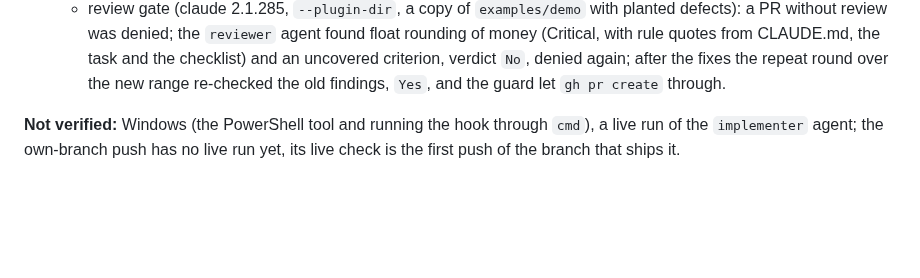
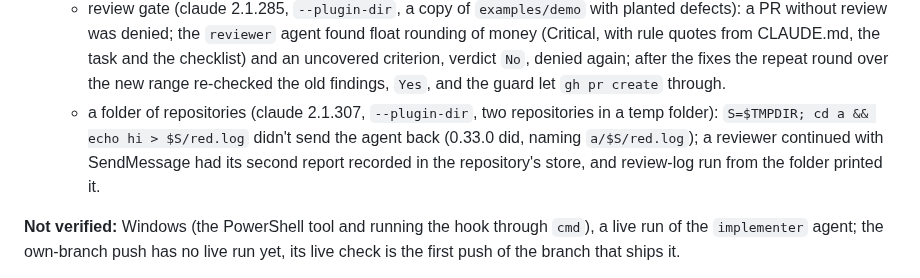
Before and after one commit to rkaliev/eng-kit, a Markdown page: docs/ARCHITECTURE.md, the part around the change. Rendered like a GitHub page; blank space fills up the shorter version.

```diff
--- a/docs/ARCHITECTURE.md
+++ b/docs/ARCHITECTURE.md
@@ -303,6 +303,7 @@ The plan names the test for each criterion, and the PR body says how each new te
   - folder mode: bootstrap and guard from `.claude/eng-kit`;
   - install through `--scope project` from a local marketplace;
   - review gate (claude 2.1.285, `--plugin-dir`, a copy of `examples/demo` with planted defects): a PR without review was denied; the `reviewer` agent found float rounding of money (Critical, with rule quotes from CLAUDE.md, the task and the checklist) and an uncovered criterion, verdict `No`, denied again; after the fixes the repeat round over the new range re-checked the old findings, `Yes`, and the guard let `gh pr create` through.
+  - a folder of repositories (claude 2.1.307, `--plugin-dir`, two repositories in a temp folder): `S=$TMPDIR; cd a && echo hi > $S/red.log` didn't send the agent back (0.33.0 did, naming `a/$S/red.log`); a reviewer continued with SendMessage had its second report recorded in the repository's store, and review-log run from the folder printed it.
 
 **Not verified:** Windows (the PowerShell tool and running the hook through `cmd`), a live run of the `implementer` agent; the own-branch push has no live run yet, its live check is the first push of the branch that ships it.
 
```
Also changed, not shown: docs/ARCHITECTURE.ru.md (+1 -0 lines), docs/tasks/2026-10-23-workspace-gates.md (+1 -0 lines).
